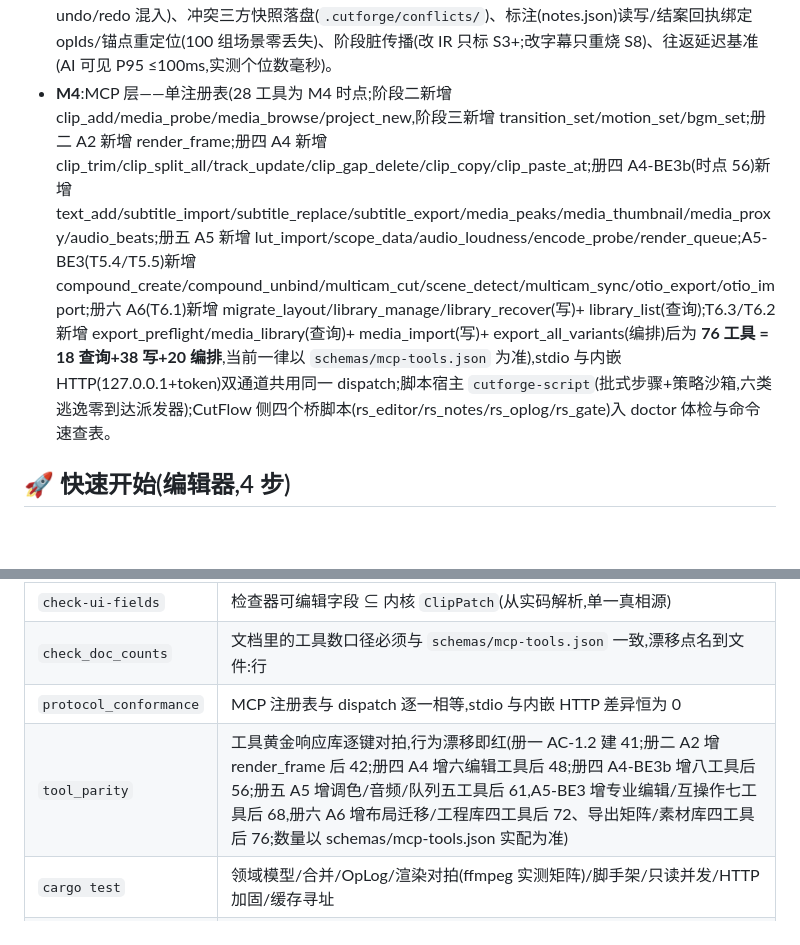
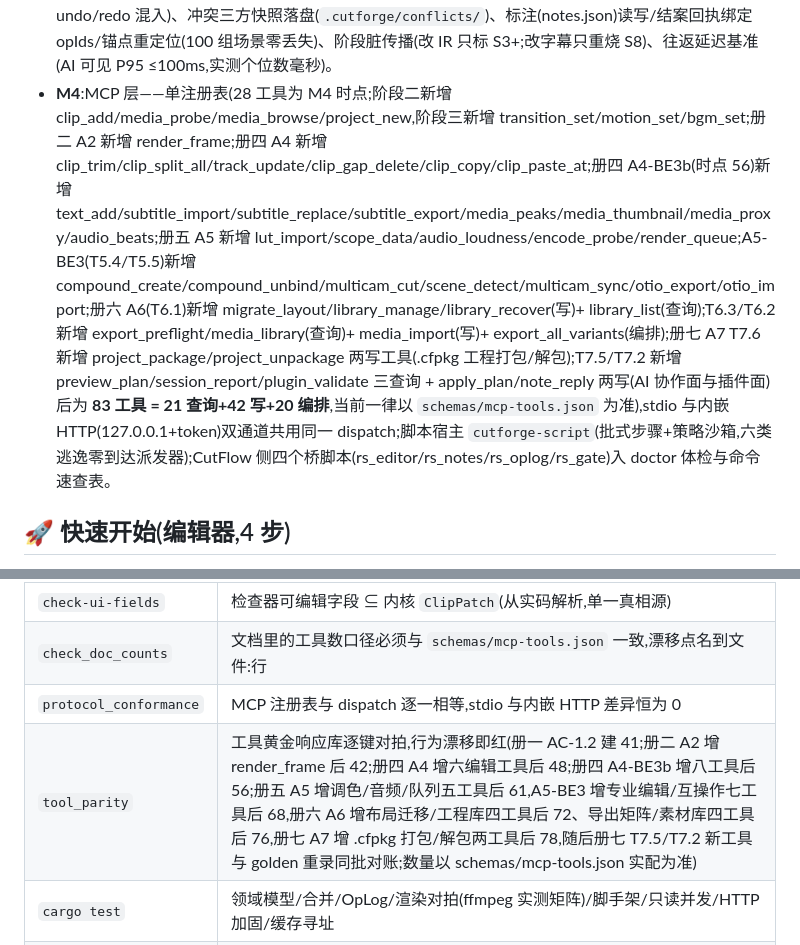
Before and after one commit to GreenChennai/cutforge, a Markdown page: README.md, 2 parts joined by grey strips. Rendered like a GitHub page; blank space fills up the shorter version.

Commit message:
docs(A7): README 工具数口径 76→78 落账(G0 双工具)

```diff
--- a/README.md
+++ b/README.md
@@ -98,7 +98,7 @@ motion 真实渲染 19 项、文本渲染(`textStyle` 14 字段→确定性 ASS
 - **M1**:五份 schema(唯一手写契约)+ 双端代码生成(Python 生成校验器 / Rust `cutforge-schema`)+ 常量单源零漂移 + 迁移器幂等 + 回归集对拍(双端结论逐样本一致)。
 - **M2**:`cutforge-core`(领域模型/命令通道/撤销栈/OpLog/三路合并骨架/锚点,行覆盖 ≥80%,wasm32 可构建)+ `cutforge-io`(工程读写/原子写唯一落盘点/锁/备份/媒体探测/轮询 watcher)+ `cutforge-cli`(打开/查询/应用/撤销重做/OpLog + 门禁判定器)。
 - **M3**:双向同步全链——三路合并九行判定表零静默覆盖(12,000 组属性测试)、OpLog 回放等价(含 undo/redo 混入)、冲突三方快照落盘(`.cutforge/conflicts/`)、标注(notes.json)读写/结案回执绑定 opIds/锚点重定位(100 组场景零丢失)、阶段脏传播(改 IR 只标 S3+;改字幕只重烧 S8)、往返延迟基准(AI 可见 P95 ≤100ms,实测个位数毫秒)。
-- **M4**:MCP 层——单注册表(28 工具为 M4 时点;阶段二新增 clip_add/media_probe/media_browse/project_new,阶段三新增 transition_set/motion_set/bgm_set;册二 A2 新增 render_frame;册四 A4 新增 clip_trim/clip_split_all/track_update/clip_gap_delete/clip_copy/clip_paste_at;册四 A4-BE3b(时点 56)新增 text_add/subtitle_import/subtitle_replace/subtitle_export/media_peaks/media_thumbnail/media_proxy/audio_beats;册五 A5 新增 lut_import/scope_data/audio_loudness/encode_probe/render_queue;A5-BE3(T5.4/T5.5)新增 compound_create/compound_unbind/multicam_cut/scene_detect/multicam_sync/otio_export/otio_import;册六 A6(T6.1)新增 migrate_layout/library_manage/library_recover(写)+ library_list(查询);T6.3/T6.2 新增 export_preflight/media_library(查询)+ media_import(写)+ export_all_variants(编排)后为 **76 工具 = 18 查询+38 写+20 编排**,当前一律以 `schemas/mcp-tools.json` 为准),stdio 与内嵌 HTTP(127.0.0.1+token)双通道共用同一 dispatch;脚本宿主 `cutforge-script`(批式步骤+策略沙箱,六类逃逸零到达派发器);CutFlow 侧四个桥脚本(rs_editor/rs_notes/rs_oplog/rs_gate)入 doctor 体检与命令速查表。
+- **M4**:MCP 层——单注册表(28 工具为 M4 时点;阶段二新增 clip_add/media_probe/media_browse/project_new,阶段三新增 transition_set/motion_set/bgm_set;册二 A2 新增 render_frame;册四 A4 新增 clip_trim/clip_split_all/track_update/clip_gap_delete/clip_copy/clip_paste_at;册四 A4-BE3b(时点 56)新增 text_add/subtitle_import/subtitle_replace/subtitle_export/media_peaks/media_thumbnail/media_proxy/audio_beats;册五 A5 新增 lut_import/scope_data/audio_loudness/encode_probe/render_queue;A5-BE3(T5.4/T5.5)新增 compound_create/compound_unbind/multicam_cut/scene_detect/multicam_sync/otio_export/otio_import;册六 A6(T6.1)新增 migrate_layout/library_manage/library_recover(写)+ library_list(查询);T6.3/T6.2 新增 export_preflight/media_library(查询)+ media_import(写)+ export_all_variants(编排);册七 A7 T7.6 新增 project_package/project_unpackage 两写工具(.cfpkg 工程打包/解包);T7.5/T7.2 新增 preview_plan/session_report/plugin_validate 三查询 + apply_plan/note_reply 两写(AI 协作面与插件面)后为 **83 工具 = 21 查询+42 写+20 编排**,当前一律以 `schemas/mcp-tools.json` 为准),stdio 与内嵌 HTTP(127.0.0.1+token)双通道共用同一 dispatch;脚本宿主 `cutforge-script`(批式步骤+策略沙箱,六类逃逸零到达派发器);CutFlow 侧四个桥脚本(rs_editor/rs_notes/rs_oplog/rs_gate)入 doctor 体检与命令速查表。
 
 ## 🚀 快速开始(编辑器,4 步)
 
@@ -129,7 +129,7 @@ motion 真实渲染 19 项、文本渲染(`textStyle` 14 字段→确定性 ASS
 | `check-ui-fields` | 检查器可编辑字段 ⊆ 内核 `ClipPatch`(从实码解析,单一真相源) |
 | `check_doc_counts` | 文档里的工具数口径必须与 `schemas/mcp-tools.json` 一致,漂移点名到文件:行 |
 | `protocol_conformance` | MCP 注册表与 dispatch 逐一相等,stdio 与内嵌 HTTP 差异恒为 0 |
-| `tool_parity` | 工具黄金响应库逐键对拍,行为漂移即红(册一 AC-1.2 建 41;册二 A2 增 render_frame 后 42;册四 A4 增六编辑工具后 48;册四 A4-BE3b 增八工具后 56;册五 A5 增调色/音频/队列五工具后 61,A5-BE3 增专业编辑/互操作七工具后 68,册六 A6 增布局迁移/工程库四工具后 72、导出矩阵/素材库四工具后 76;数量以 schemas/mcp-tools.json 实配为准) |
+| `tool_parity` | 工具黄金响应库逐键对拍,行为漂移即红(册一 AC-1.2 建 41;册二 A2 增 render_frame 后 42;册四 A4 增六编辑工具后 48;册四 A4-BE3b 增八工具后 56;册五 A5 增调色/音频/队列五工具后 61,A5-BE3 增专业编辑/互操作七工具后 68,册六 A6 增布局迁移/工程库四工具后 72、导出矩阵/素材库四工具后 76,册七 A7 增 .cfpkg 打包/解包两工具后 78,随后册七 T7.5/T7.2 新工具与 golden 重录同批对账;数量以 schemas/mcp-tools.json 实配为准) |
 | `cargo test` | 领域模型/合并/OpLog/渲染对拍(ffmpeg 实测矩阵)/脚手架/只读并发/HTTP 加固/缓存寻址 |
 | e2e × 18 | 编辑操作全链(Playwright)、预览(画面/声音/seek/像素非黑)、**从零剪**(新建→导入→改字段→导出+并发+会话摘要)、静态托管(穿越 100% 拒绝/ETag 304)、事件推送(SSE P95/长轮询降级)、UI 冒烟(data-testid 驱动/DOM 变更预算/selfTest/超时-401-降级)、播放生存(播放零中断)、时间线性能(1k clips 虚拟化+帧率,本机跑)、**拖拽手感**(P95/跟手 ≤1 帧/Esc 取消零 Op)、**键位体系**(45 条注册表遍历+实按+重绑定)、**可访问性**(键盘闭环+axe 扫描 0 critical/serious)、**性能预算**(首屏/页签/导出节奏/池有界)、**编辑全工具**(四件套恰一 Op+实渲逐差+锁定拒编辑)、**字幕编辑器**(SRT byte 级往返+帧证位置+卡拉OK+花字)、**媒体池千素材**(P95 63.3fps+懒加载+听觉存档)、**关键帧闭环**(秒表打点单 Op/投影采样对拍/曲线拖锚写回/菱形拖移)、**调色闭环**(色轮写回/帧色偏/LUT/示波器三画布/分屏割线)、**独立运行**(CUTFLOW_* 剥离环境隔离/四大件零 python 进程树断言/纯 CLI 面)——册三新增四份、册四新增三份、册五新增两份、册六新增一份,帧率类本机跑 |
 | `gate.py A3`(册级) | UX/键位/可访问性册级聚合:**15 项全阻断**(纯度 v3 含 R5 色值/行数红线/tool_parity 42,时点口径/九份 e2e 聚合/pytest);负载敏感项本机册收官跑 |
```
